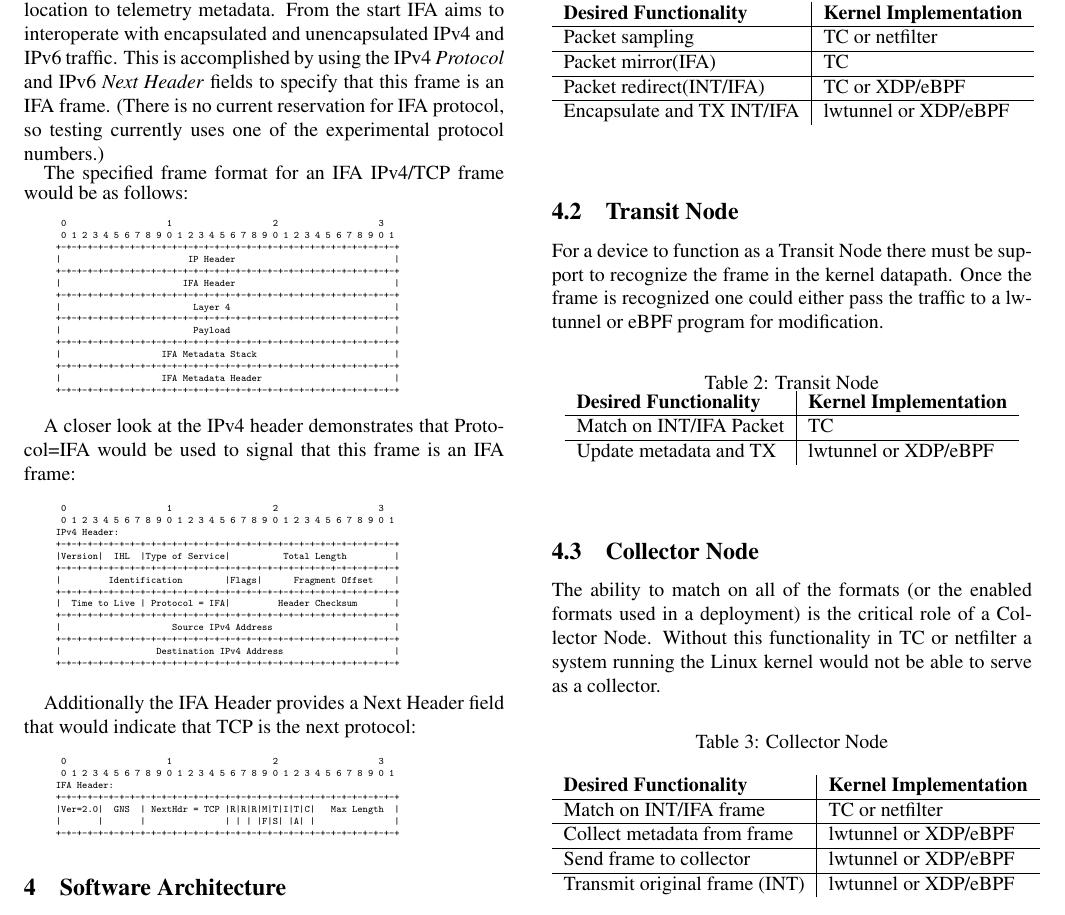
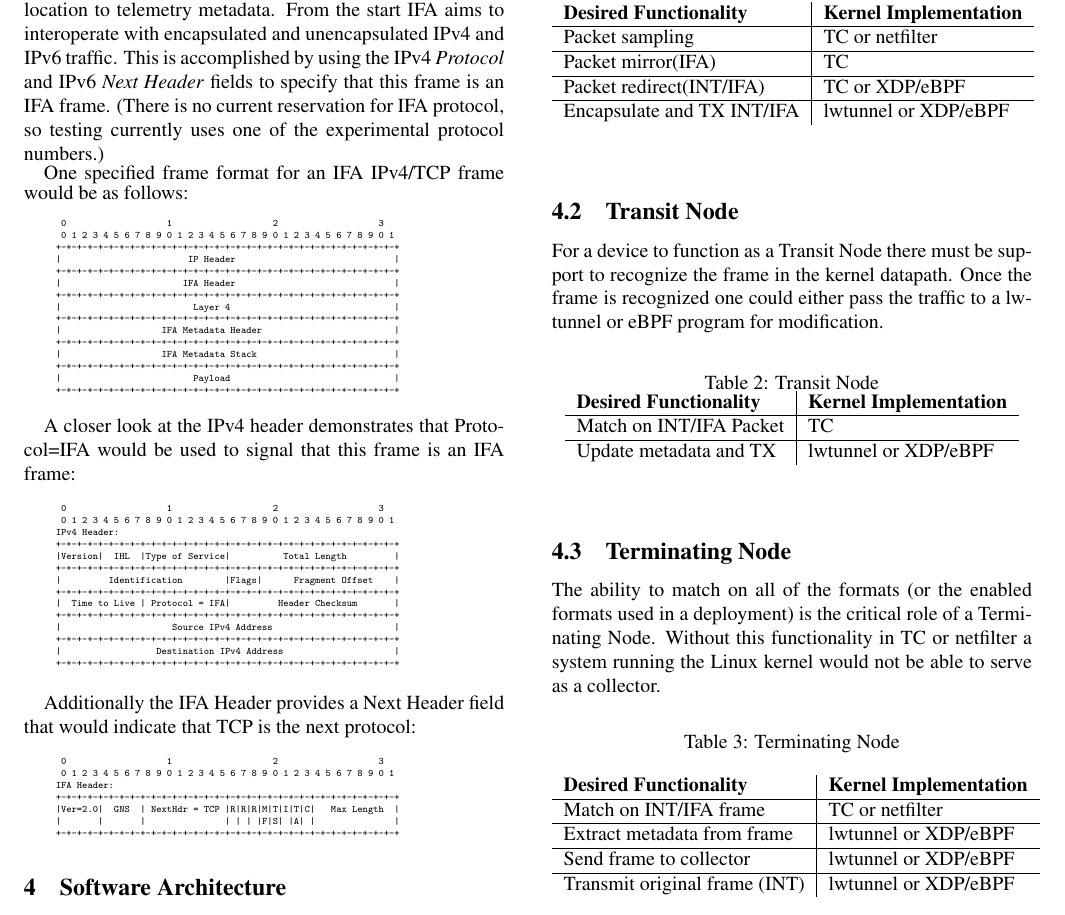
Before and after one commit to gospo/presentations, a LaTeX document (netdev/0x13/Implementing_the_Next_Generation_of_Network_Telemetry_Technologies/int.tex): part of page 3 of 5, cut so that both start at the same text. Compiled offline with pdfLaTeX; a LaTeX package or settings file that is missing is left out.

Commit message:
Few more edits and addition of presentation
Signed-off-by: Andy Gospodarek <gospo@broadcom.com>

```diff
--- a/netdev/0x13/Implementing_the_Next_Generation_of_Network_Telemetry_Technologies/int.tex
+++ b/netdev/0x13/Implementing_the_Next_Generation_of_Network_Telemetry_Technologies/int.tex
@@ -277,7 +277,7 @@ specify that this frame is an IFA frame.  (There is no current reservation for
 IFA protocol, so testing currently uses one of the experimental protocol
 numbers.)
 
-The specified frame format for an IFA IPv4/TCP frame would be as follows:
+One specified frame format for an IFA IPv4/TCP frame would be as follows:
 \tiny
 \begin{center}
 \begin{verbatim}
@@ -290,11 +290,11 @@ The specified frame format for an IFA IPv4/TCP frame would be as follows:
       +-+-+-+-+-+-+-+-+-+-+-+-+-+-+-+-+-+-+-+-+-+-+-+-+-+-+-+-+-+-+-+-+
       |                         Layer 4                               |
       +-+-+-+-+-+-+-+-+-+-+-+-+-+-+-+-+-+-+-+-+-+-+-+-+-+-+-+-+-+-+-+-+
-      |                         Payload                               |
+      |                   IFA Metadata Header                         |
       +-+-+-+-+-+-+-+-+-+-+-+-+-+-+-+-+-+-+-+-+-+-+-+-+-+-+-+-+-+-+-+-+
       |                   IFA Metadata Stack                          |
       +-+-+-+-+-+-+-+-+-+-+-+-+-+-+-+-+-+-+-+-+-+-+-+-+-+-+-+-+-+-+-+-+
-      |                   IFA Metadata Header                         |
+      |                         Payload                               |
       +-+-+-+-+-+-+-+-+-+-+-+-+-+-+-+-+-+-+-+-+-+-+-+-+-+-+-+-+-+-+-+-+
 \end{verbatim}
 \end{center}
@@ -395,21 +395,21 @@ program for modification.
   \end{center}
 \end{table}
 
-\subsection{Collector Node}
+\subsection{Terminating Node}
 The ability to match on all of the formats (or the enabled formats used
-in a deployment) is the critical role of a Collector Node.  Without this
+in a deployment) is the critical role of a Terminating Node.  Without this
 functionality in TC or netfilter a system running the Linux kernel would
 not be able to serve as a collector.
 \begin{table}[h!]
   \begin{center}
-    \caption{Collector Node}
+    \caption{Terminating Node}
     \label{tab:table3}
     \begin{tabular}{l|l}
       \textbf{Desired Functionality} & \textbf{Kernel Implementation} \\
       \hline
       Match on INT/IFA frame & TC or netfilter \\
       \hline
-      Collect metadata from frame & lwtunnel or XDP/eBPF \\
+      Extract metadata from frame & lwtunnel or XDP/eBPF \\
       \hline
       Send frame to collector & lwtunnel or XDP/eBPF \\
       \hline
```
Also changed, not shown: netdev/0x13/Implementing_the_Next_Generation_of_Network_Telemetry_Technologies/int-presentation.pdf (added), netdev/0x13/Implementing_the_Next_Generation_of_Network_Telemetry_Technologies/int.pdf.
